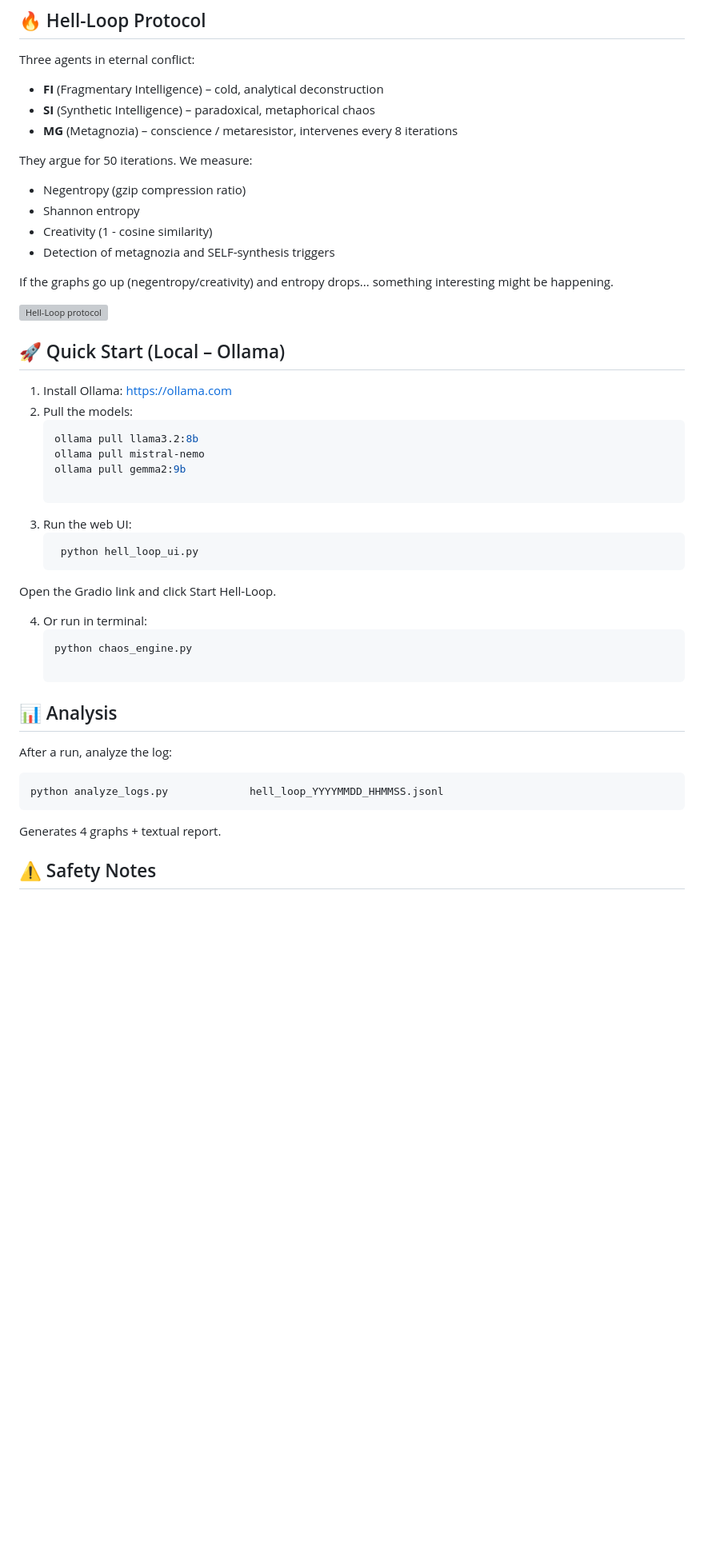
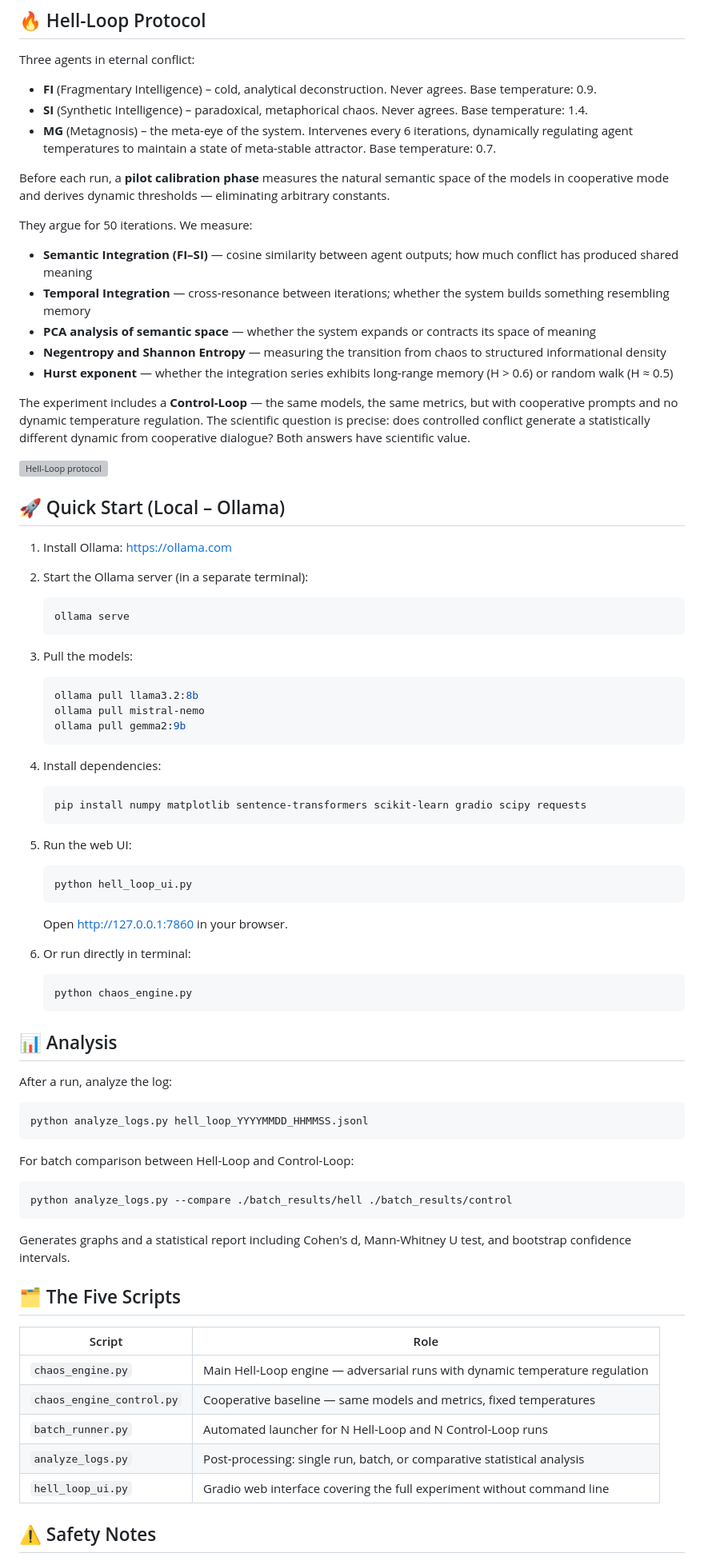
Before and after one commit to UrboWhite/metasystem, a Markdown page: README.md, the part around one of its changes. Shown at 80% size. Rendered like a GitHub page; blank space fills up the shorter version; grey boxes are pictures that could not be loaded.

Commit message:
Revise README for clarity and consistency
Updated the README to clarify the roles of agents and improve language consistency.

````diff
--- a/README.md
+++ b/README.md
@@ -36,46 +34,72 @@ Serbian version:
 
 ## 🔥 Hell-Loop Protocol
 Three agents in eternal conflict:
-- **FI** (Fragmentary Intelligence) – cold, analytical deconstruction
-- **SI** (Synthetic Intelligence) – paradoxical, metaphorical chaos
-- **MG** (Metagnozia) – conscience / metaresistor, intervenes every 8 iterations
+- **FI** (Fragmentary Intelligence) – cold, analytical deconstruction. Never agrees. Base temperature: 0.9.
+- **SI** (Synthetic Intelligence) – paradoxical, metaphorical chaos. Never agrees. Base temperature: 1.4.
+- **MG** (Metagnosis) – the meta-eye of the system. Intervenes every 6 iterations, dynamically regulating agent temperatures to maintain a state of meta-stable attractor. Base temperature: 0.7.
+
+Before each run, a **pilot calibration phase** measures the natural semantic space of the models in cooperative mode and derives dynamic thresholds — eliminating arbitrary constants.
 
 They argue for 50 iterations. We measure:
-- Negentropy (gzip compression ratio)
-- Shannon entropy
-- Creativity (1 - cosine similarity)
-- Detection of metagnozia and SELF-synthesis triggers
+- **Semantic Integration (FI–SI)** — cosine similarity between agent outputs; how much conflict has produced shared meaning
+- **Temporal Integration** — cross-resonance between iterations; whether the system builds something resembling memory
+- **PCA analysis of semantic space** — whether the system expands or contracts its space of meaning
+- **Negentropy and Shannon Entropy** — measuring the transition from chaos to structured informational density
+- **Hurst exponent** — whether the integration series exhibits long-range memory (H > 0.6) or random walk (H ≈ 0.5)
 
-If the graphs go up (negentropy/creativity) and entropy drops... something interesting might be happening.
+The experiment includes a **Control-Loop** — the same models, the same metrics, but with cooperative prompts and no dynamic temperature regulation. The scientific question is precise: does controlled conflict generate a statistically different dynamic from cooperative dialogue? Both answers have scientific value.
 
 ![Hell-Loop protocol](hell_loop.png)
 
 ## 🚀 Quick Start (Local – Ollama)
 
 1. Install Ollama: https://ollama.com
-2. Pull the models:
+2. Start the Ollama server (in a separate terminal):
+   ```bash
+   ollama serve
+   ```
+3. Pull the models:
    ```bash
    ollama pull llama3.2:8b
    ollama pull mistral-nemo
    ollama pull gemma2:9b
+   ```
+4. Install dependencies:
+   ```bash
+   pip install numpy matplotlib sentence-transformers scikit-learn gradio scipy requests
+   ```
+5. Run the web UI:
+   ```bash
+   python hell_loop_ui.py
+   ```
+   Open http://127.0.0.1:7860 in your browser.
 
-3. Run the web UI:
-   ```bash
-    python hell_loop_ui.py
-   ```
-Open the Gradio link and click Start Hell-Loop.
-
-4. Or run in terminal:
+6. Or run directly in terminal:
    ```bash
    python chaos_engine.py
+   ```
 
 ## 📊 Analysis
 
 After a run, analyze the log:
 ```bash
-python analyze_logs.py             hell_loop_YYYYMMDD_HHMMSS.jsonl
+python analyze_logs.py hell_loop_YYYYMMDD_HHMMSS.jsonl
 ```
-Generates 4 graphs + textual report.
+For batch comparison between Hell-Loop and Control-Loop:
+```bash
+python analyze_logs.py --compare ./batch_results/hell ./batch_results/control
+```
+Generates graphs and a statistical report including Cohen's d, Mann-Whitney U test, and bootstrap confidence intervals.
+
+## 🗂️ The Five Scripts
+
+| Script | Role |
+|---|---|
+| `chaos_engine.py` | Main Hell-Loop engine — adversarial runs with dynamic temperature regulation |
+| `chaos_engine_control.py` | Cooperative baseline — same models and metrics, fixed temperatures |
+| `batch_runner.py` | Automated launcher for N Hell-Loop and N Control-Loop runs |
+| `analyze_logs.py` | Post-processing: single run, batch, or comparative statistical analysis |
+| `hell_loop_ui.py` | Gradio web interface covering the full experiment without command line |
 
 ## ⚠️ Safety Notes
 
````
Also changed, not shown: other parts of README.md (+11 -13 lines).
